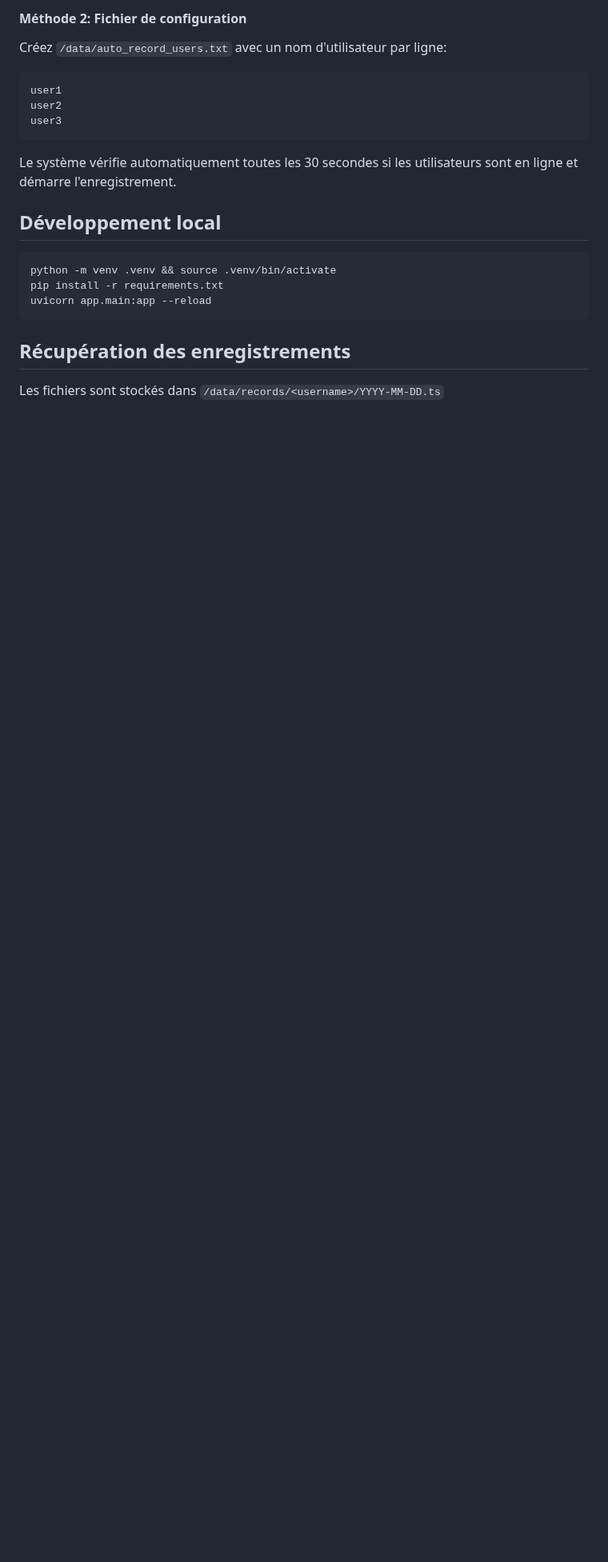
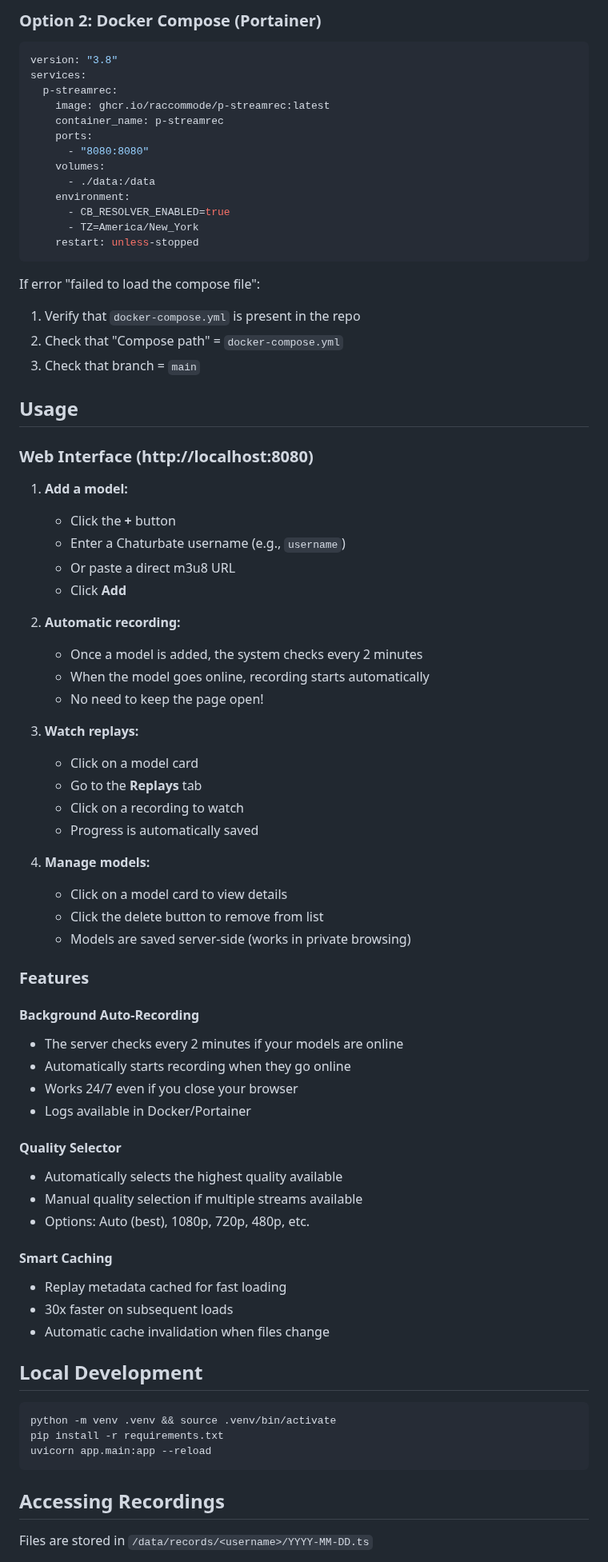
Before and after one commit to raccommode/P-StreamRec, a Markdown page: README.md, the part around one of its changes. Shown at 80% size. Drawn GitHub-style; blank space fills up the shorter version.

````diff
--- a/README.md
+++ b/README.md
@@ -70,23 +50,79 @@ AUTO_RECORD_USERS=user1,user2,user3
 ```
 
-#### Méthode 2: Fichier de configuration
-Créez `/data/auto_record_users.txt` avec un nom d'utilisateur par ligne:
-```
-user1
-user2
-user3
+### Option 2: Docker Compose (Portainer)
+```yaml
+version: "3.8"
+services:
+  p-streamrec:
+    image: ghcr.io/raccommode/p-streamrec:latest
+    container_name: p-streamrec
+    ports:
+      - "8080:8080"
+    volumes:
+      - ./data:/data
+    environment:
+      - CB_RESOLVER_ENABLED=true
+      - TZ=America/New_York
+    restart: unless-stopped
 ```
 
-Le système vérifie automatiquement toutes les 30 secondes si les utilisateurs sont en ligne et démarre l'enregistrement.
+If error "failed to load the compose file":
+1. Verify that `docker-compose.yml` is present in the repo
+2. Check that "Compose path" = `docker-compose.yml`
+3. Check that branch = `main`
 
-## Développement local
+## Usage
+
+### Web Interface (http://localhost:8080)
+
+1. **Add a model:**
+   - Click the **+** button
+   - Enter a Chaturbate username (e.g., `username`)
+   - Or paste a direct m3u8 URL
+   - Click **Add**
+
+2. **Automatic recording:**
+   - Once a model is added, the system checks every 2 minutes
+   - When the model goes online, recording starts automatically
+   - No need to keep the page open!
+
+3. **Watch replays:**
+   - Click on a model card
+   - Go to the **Replays** tab
+   - Click on a recording to watch
+   - Progress is automatically saved
+
+4. **Manage models:**
+   - Click on a model card to view details
+   - Click the delete button to remove from list
+   - Models are saved server-side (works in private browsing)
+
+### Features
+
+#### Background Auto-Recording
+- The server checks every 2 minutes if your models are online
+- Automatically starts recording when they go online
+- Works 24/7 even if you close your browser
+- Logs available in Docker/Portainer
+
+#### Quality Selector
+- Automatically selects the highest quality available
+- Manual quality selection if multiple streams available
+- Options: Auto (best), 1080p, 720p, 480p, etc.
+
+#### Smart Caching
+- Replay metadata cached for fast loading
+- 30x faster on subsequent loads
+- Automatic cache invalidation when files change
+
+## Local Development
 ```bash
 python -m venv .venv && source .venv/bin/activate
 pip install -r requirements.txt
 uvicorn app.main:app --reload
 ```
 
-## Récupération des enregistrements
+## Accessing Recordings
 
-Les fichiers sont stockés dans `/data/records/<username>/YYYY-MM-DD.ts`
+Files are stored in `/data/records/<username>/YYYY-MM-DD.ts`
 
````
Also changed, not shown: other parts of README.md (+54 -68 lines).
